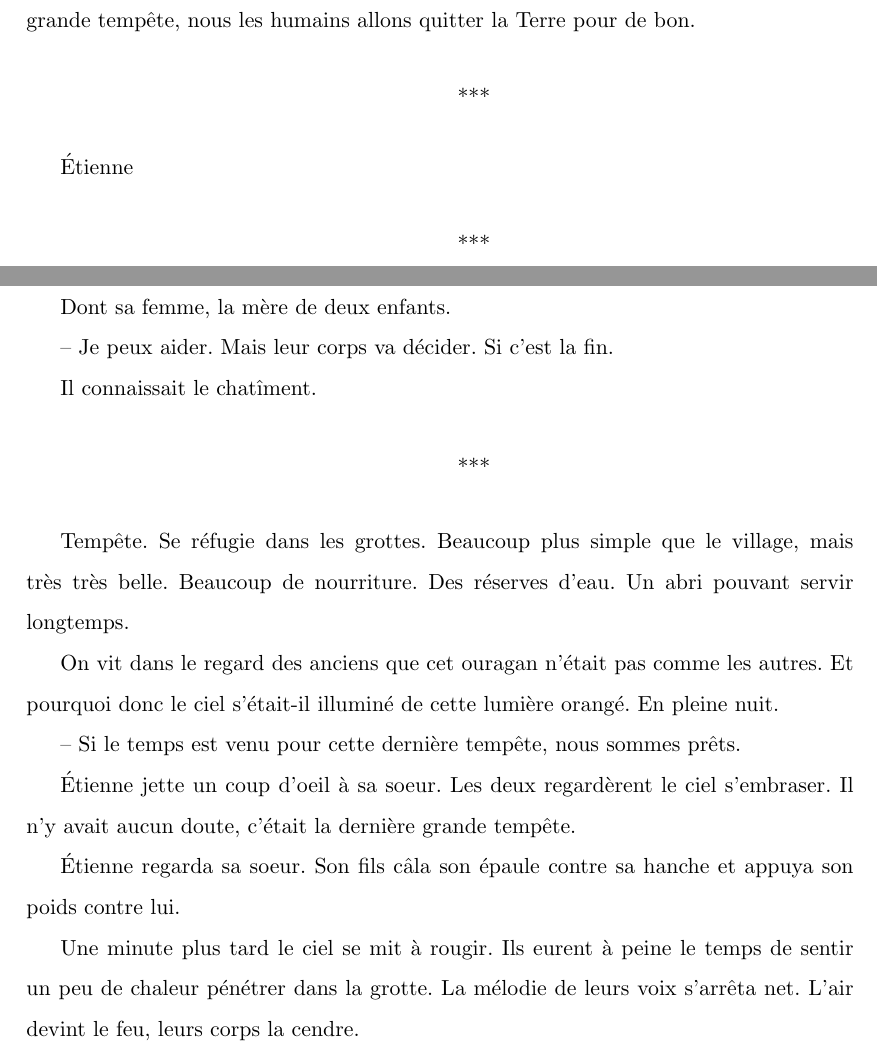
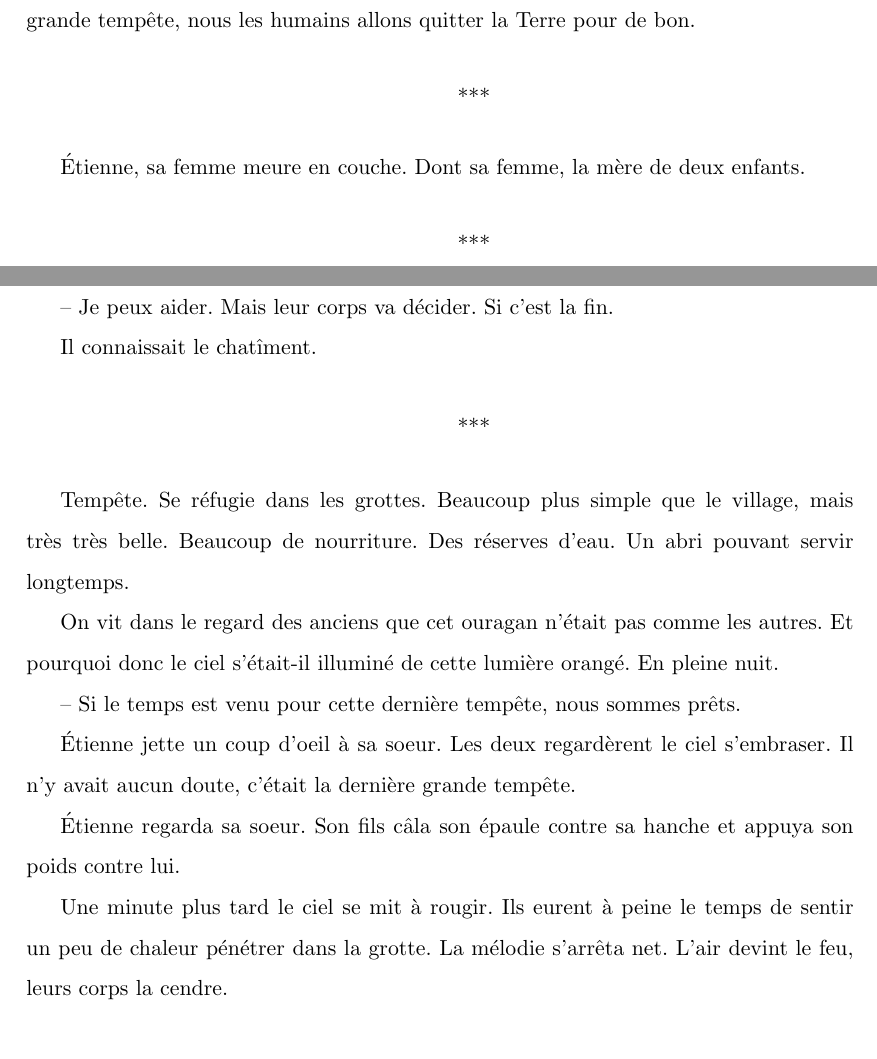
Before and after one commit to mathieu-bergeron/nouvelle, a LaTeX document (_latex/six-facons.tex, which reads _latex/harmonie.tex): two parts of pages 18 and 19 of 20, joined at a grey line, cut so that both start at the same text. Compiled offline with pdfLaTeX.

Commit message:
harmonie) la femme d'Étienne meurt en couche, c'est évident

```diff
--- a/_latex/harmonie.tex
+++ b/_latex/harmonie.tex
@@ -79,7 +79,8 @@ Après cette dernière grande tempête, nous les humains allons quitter la Terre
 
 \sautSection{}
 
-Étienne
+Étienne, sa femme meure en couche.
+Dont sa femme, la mère de deux enfants.
 
 \sautSection{}
 
@@ -96,10 +97,8 @@ Une des machines d'Étienne avait déraillé.
 
 Plusieurs blessés, couchés, avec de la fièvre: la tempête intérieure.
 
-Dont sa femme, la mère de deux enfants.
 
 -- Je peux aider. Mais leur corps va décider. Si c'est la fin.
-
 
 Il connaissait le chatîment.
 
@@ -124,7 +122,7 @@ Une minute plus tard le ciel se mit à rougir.
 Ils eurent à peine le temps de
 sentir un peu de chaleur pénétrer dans la grotte.
 %
-La mélodie de leurs voix s'arrêta net.
+La mélodie s'arrêta net.
 %
 L'air devint le feu, leurs corps la cendre.
 
```
Also changed, not shown: _latex/harmonie.tex (1 more changed lines).
